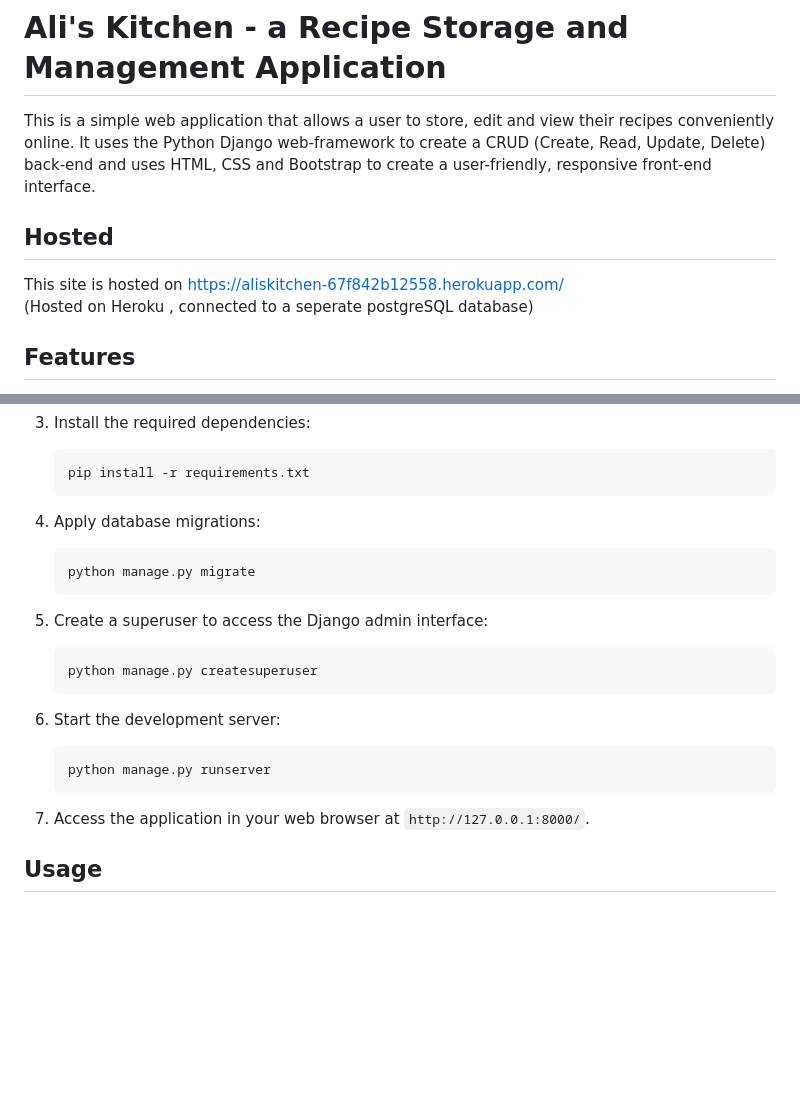
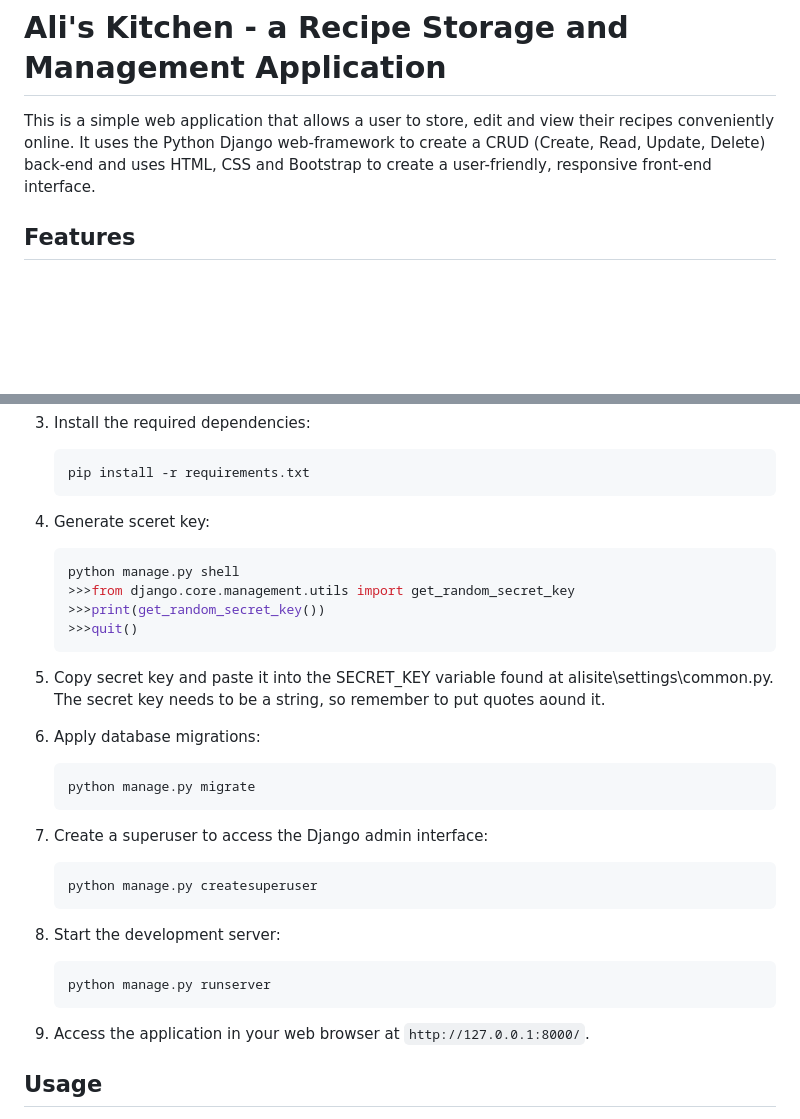
Before and after one commit to matt-codesstuff/alisite, a Markdown page: README.md, 2 parts joined by grey strips. GitHub-like rendering; blank space fills up the shorter version.

````diff
--- a/README.md
+++ b/README.md
@@ -3,9 +3,6 @@
 This is a simple web application that allows a user to store, edit and view their recipes conveniently
  online. It uses the Python Django web-framework to create a CRUD (Create, Read, Update, Delete) back-end and uses HTML, CSS and Bootstrap to create a user-friendly, responsive front-end interface.
 
-## Hosted
-This site is hosted on https://aliskitchen-67f842b12558.herokuapp.com/
-    (Hosted on Heroku , connected to a seperate postgreSQL database)
 
 ## Features
 
@@ -47,25 +44,39 @@ Follow these steps to get the application up and running on your local machine:
    pip install -r requirements.txt
    ```
 
-4. Apply database migrations:
+5. Generate sceret key:
+
+   ```bash
+   python manage.py shell
+   >>>from django.core.management.utils import get_random_secret_key
+   >>>print(get_random_secret_key())
+   >>>quit()
+   ```
+
+5. Copy secret key and paste it into the SECRET_KEY variable found at alisite\settings\common.py.
+   The secret key needs to be a string, so remember to put quotes aound it.
+
+
+
+7. Apply database migrations:
 
    ```bash
    python manage.py migrate
    ```
 
-5. Create a superuser to access the Django admin interface:
+8. Create a superuser to access the Django admin interface:
 
    ```bash
    python manage.py createsuperuser
    ```
 
-6. Start the development server:
+9. Start the development server:
 
    ```bash
    python manage.py runserver
    ```
 
-7. Access the application in your web browser at `http://127.0.0.1:8000/`.
+10. Access the application in your web browser at `http://127.0.0.1:8000/`.
 
 ## Usage
 
````
